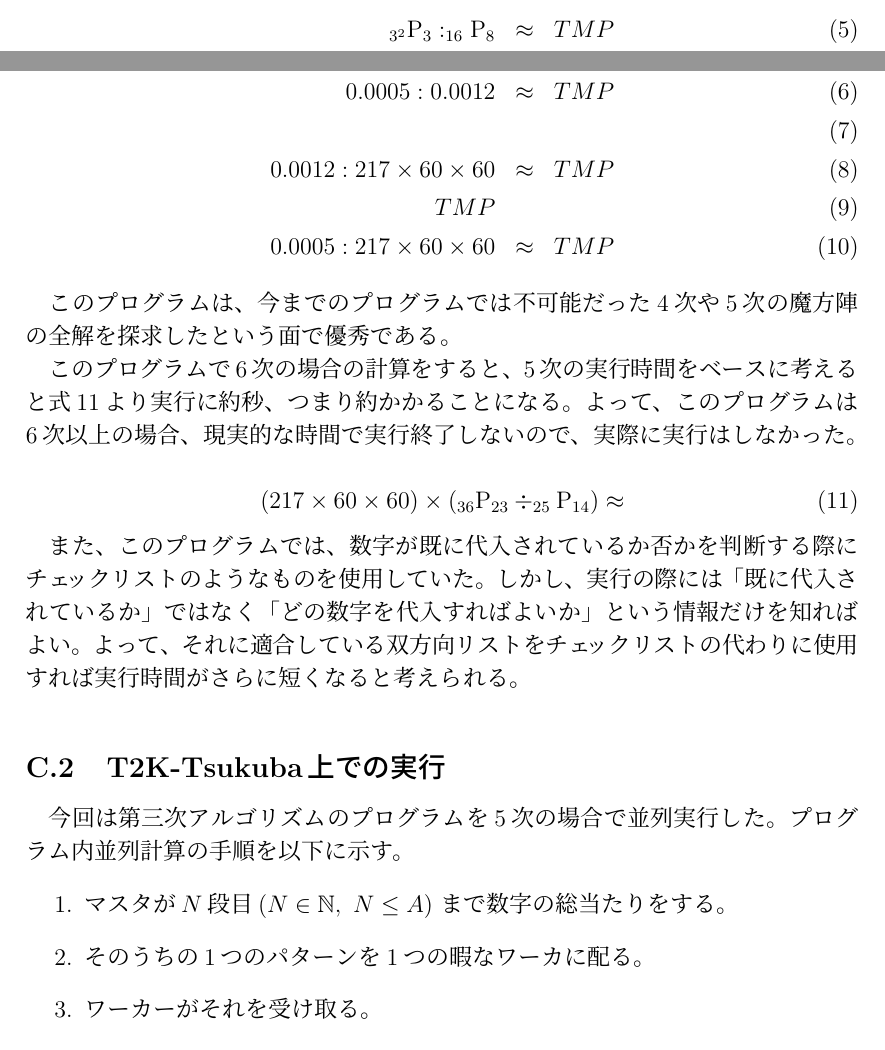
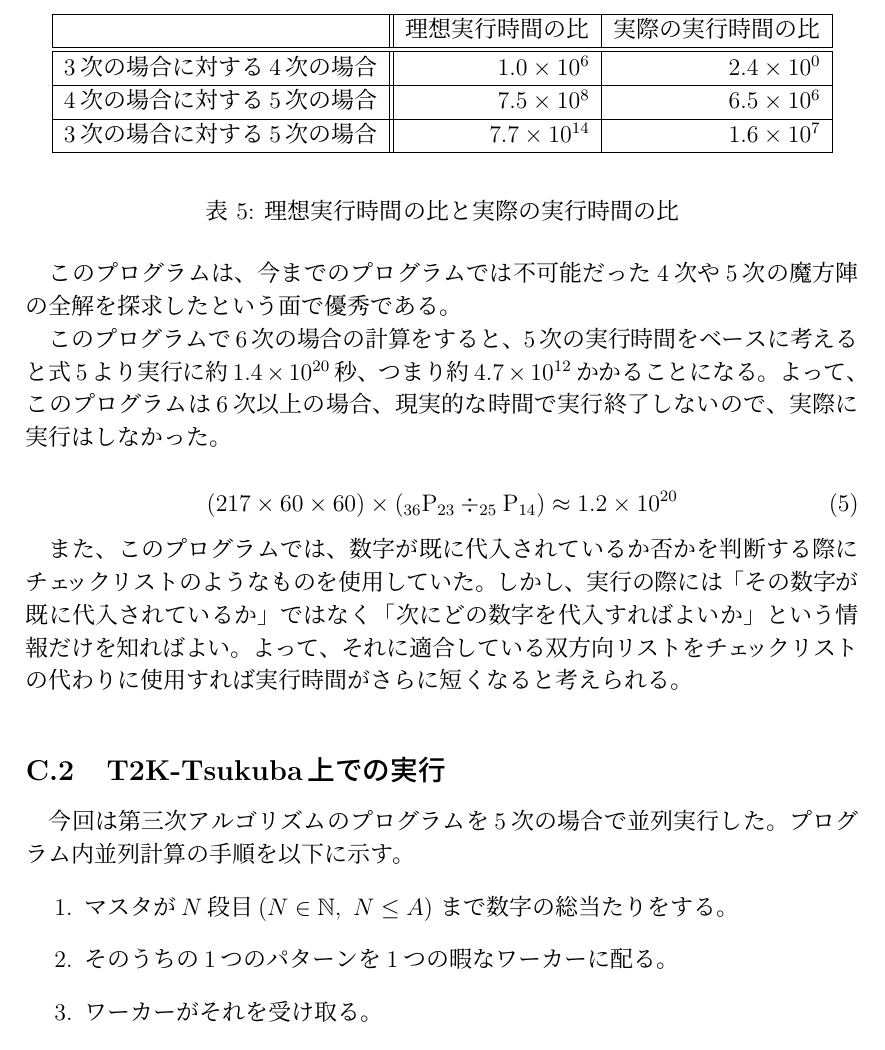
Before and after one commit to Terminus-IMRC/Essay4JSEC2013, a LaTeX document (jw.tex, which reads 4.result.tex): two parts of pages 6 and 7 of 8 before the commit and part of page 7 of 8 after it, the two joined at a grey line, cut at the place of the change. Compiled offline with pLaTeX and dvipdfmx.

Commit message:
Yes progress, but today is deadline...

```diff
--- a/4.result.tex
+++ b/4.result.tex
@@ -114,6 +114,22 @@ $6$ & $23$ & 関数電卓を家に忘れてしまいました。 \\
 
 ここで表\ref{tab:bohemian-rhapsody}に、3次の場合に対する4次の場合、4次の場合に対する5次の場合、3次の場合に対する5次の場合
 それぞれの理想実行時間と実際の実行時間の比を示す。
+
+\begin{table}[htb]
+	\begin{center}
+	\begin{tabular}{|l||r|r|}
+\hline
+& \multicolumn{1}{|c|}{理想実行時間の比} & \multicolumn{1}{|c|}{実際の実行時間の比} \\
+\hline\hline
+3次の場合に対する4次の場合 & $1.0 \times 10^6$  & $2.4 \times 10^0$ \\\hline
+4次の場合に対する5次の場合 & $7.5 \times 10^8$  & $6.5 \times 10^6$ \\\hline
+3次の場合に対する5次の場合 & $7.7 \times 10^{14}$  & $1.6 \times 10^7$ \\\hline
+	\end{tabular}
+	\end{center}
+	\caption{理想実行時間の比と実際の実行時間の比}
+	\label{tab:bohemian-rhapsody}
+\end{table}
+
 %しかし、
 %式\ref{eqn:prog4-exectime-3-vs-4-ideal}(3次の場合と4次の場合の理想実行時間の比)・
 %式\ref{eqn:prog4-exectime-3-vs-4-rhapsody}(3次の場合と4次の場合の実際の実行時間の比)・
@@ -125,38 +141,38 @@ $6$ & $23$ & 関数電卓を家に忘れてしまいました。 \\
 これは、3次と4次の場合の実行時間がとても短く、
 時間計測で誤差が発生してしまったことが原因だと考えられる。
 
-\begin{eqnarray}
-\label{eqn:prog4-exectime-3-vs-4-ideal}
-_{3^2} \mathrm{P} _3 : _{16} \mathrm{P} _8 & \approx & TMP \\
-\label{eqn:prog4-exectime-3-vs-4-rhapsody}
-0.0005 : 0.0012 & \approx & TMP \\
-\label{eqn:prog4-exectime-4-vs-5-ideal}
- \\
-\label{eqn:prog4-exectime-4-vs-5-rhapsody}
-0.0012 : 217 \times 60 \times 60 & \approx & TMP \\
-\label{eqn:prog4-exectime-3-vs-5-ideal}
-TMP \\
-\label{eqn:prog4-exectime-3-vs-5-rhapsody}
-0.0005 : 217 \times 60 \times 60 & \approx & TMP
-\end{eqnarray}
+%\begin{eqnarray}
+%\label{eqn:prog4-exectime-3-vs-4-ideal}
+%_{3^2} \mathrm{P} _3 : _{16} \mathrm{P} _8 & \approx & TMP \\
+%\label{eqn:prog4-exectime-3-vs-4-rhapsody}
+%0.0005 : 0.0012 & \approx & TMP \\
+%\label{eqn:prog4-exectime-4-vs-5-ideal}
+% \\
+%\label{eqn:prog4-exectime-4-vs-5-rhapsody}
+%0.0012 : 217 \times 60 \times 60 & \approx & TMP \\
+%\label{eqn:prog4-exectime-3-vs-5-ideal}
+%TMP \\
+%\label{eqn:prog4-exectime-3-vs-5-rhapsody}
+%0.0005 : 217 \times 60 \times 60 & \approx & TMP
+%\end{eqnarray}
 
 このプログラムは、今までのプログラムでは不可能だった4次や5次の魔方陣の全解を
 探求したという面で優秀である。
 
 このプログラムで6次の場合の計算をすると、
 5次の実行時間をベースに考えると式\ref{eqn:prog4-exectime-6}より
-実行に約秒、つまり約かかることになる。
+実行に約$1.4 \times 10^{20}$秒、つまり約$4.7 \times 10^{12}$かかることになる。
 よって、このプログラムは6次以上の場合、現実的な時間で実行終了しないので、
 実際に実行はしなかった。
 
 \begin{equation} \label{eqn:prog4-exectime-6}
-(217 \times 60 \times 60) \times (_{36} \mathrm{P} _{23} \div _{25} \mathrm{P} _{14}) \approx
+(217 \times 60 \times 60) \times (_{36} \mathrm{P} _{23} \div _{25} \mathrm{P} _{14}) \approx  1.2 \times 10^{20}
 \end{equation}
 
 また、このプログラムでは、数字が既に代入されているか否かを判断する際に
 チェックリストのようなものを使用していた。
-しかし、実行の際には「既に代入されているか」ではなく
-「どの数字を代入すればよいか」という情報だけを知ればよい。
+しかし、実行の際には「その数字が既に代入されているか」ではなく
+「次にどの数字を代入すればよいか」という情報だけを知ればよい。
 よって、それに適合している双方向リストをチェックリストの代わりに使用すれば
 実行時間がさらに短くなると考えられる。
 
@@ -167,7 +183,7 @@ TMP \\
 \begin{enumerate}
 \item マスタが$N$段目($N \in \mathbb{N}, \ N \leq A$)
 	まで数字の総当たりをする。
-\item そのうちの1つのパターンを1つの暇なワーカに配る。 \label{enum:master-sending}
+\item そのうちの1つのパターンを1つの暇なワーカーに配る。 \label{enum:master-sending}
 \item ワーカーがそれを受け取る。 \label{enum:worker-receiving}
 \item そのワーカーが$N+1$段目からの数字を総当たりする。
 	マスタは手順\ref{enum:master-sending}から繰り返す。
```
Also changed, not shown: 2.aim.tex (+2 -2 lines), 3.howto.tex (+3 -3 lines), 8.thanks.tex (+1 -1 lines), 4.result.tex (20 more changed lines).
